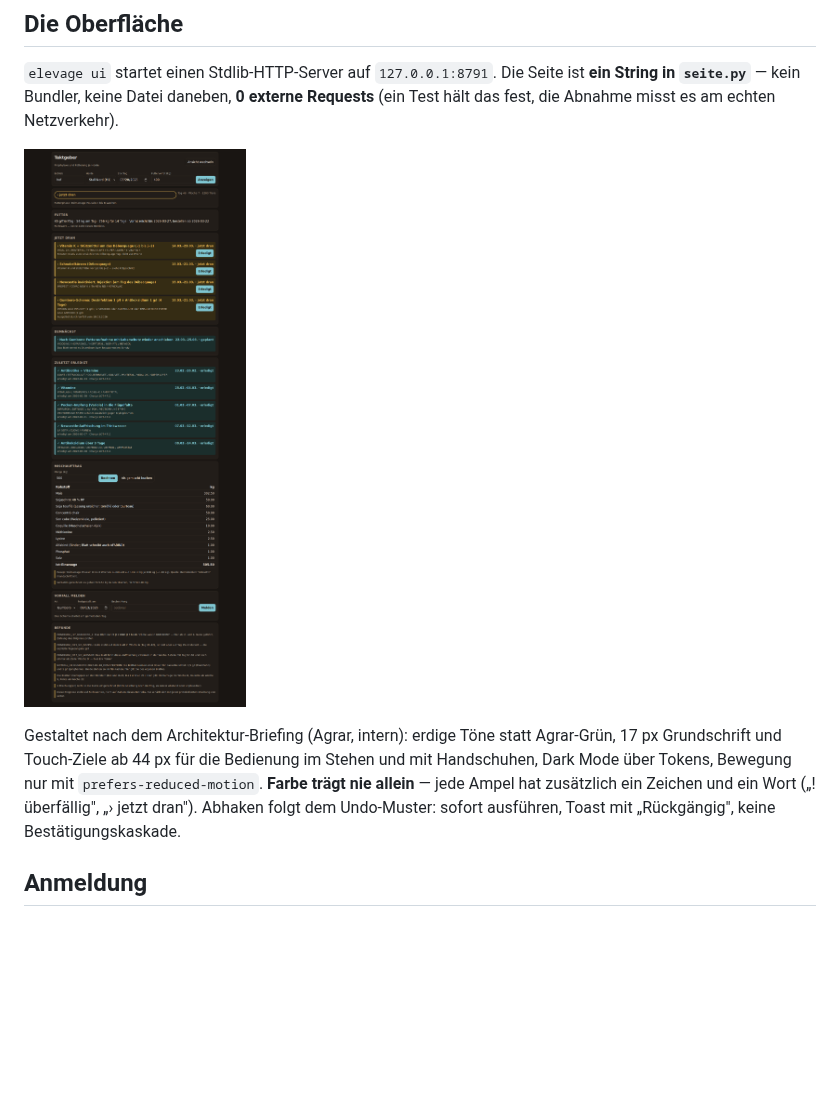
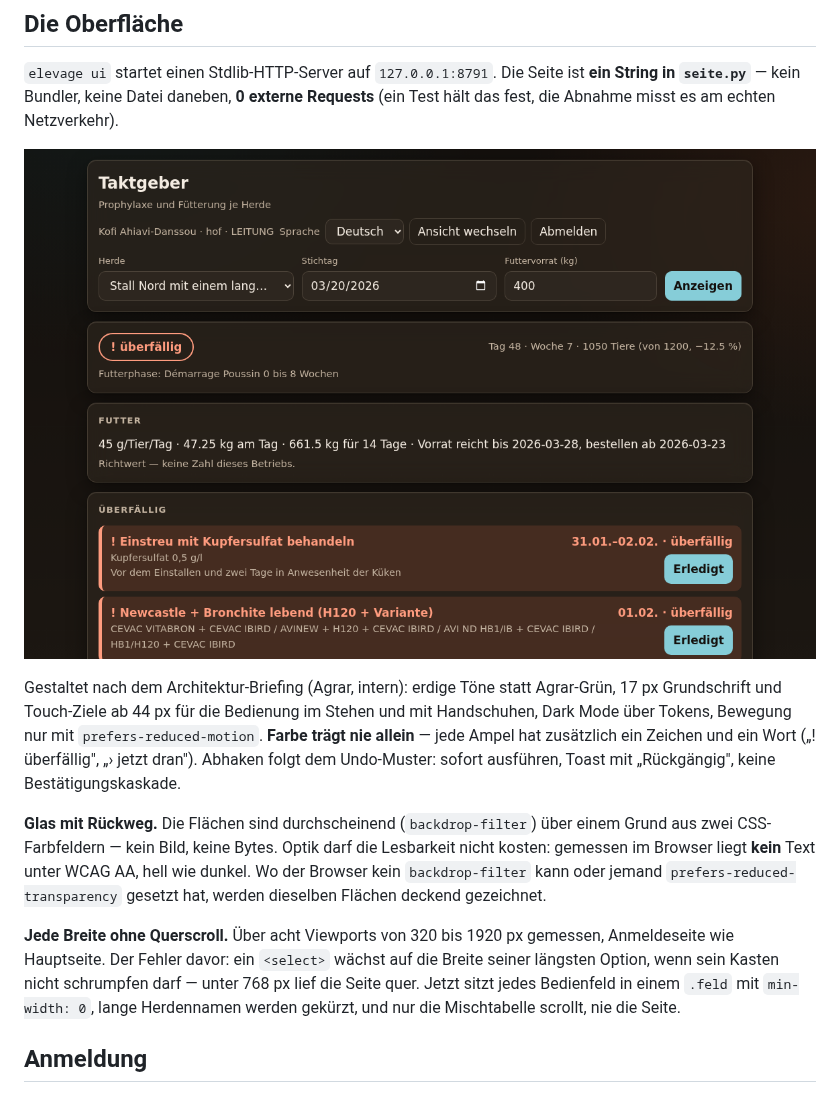
Before and after one commit to Rawkeep/elevage-e2e, a Markdown page: README.md, the part around the change. Drawn GitHub-style; pictures changed too: taktgeber-desktop.png; blank space fills up the shorter version.

```diff
--- a/README.md
+++ b/README.md
@@ -145,6 +145,20 @@ im Stehen und mit Handschuhen, Dark Mode über Tokens, Bewegung nur mit
 zusätzlich ein Zeichen und ein Wort („! überfällig", „› jetzt dran").
 Abhaken folgt dem Undo-Muster: sofort ausführen, Toast mit „Rückgängig",
 keine Bestätigungskaskade.
+
+**Glas mit Rückweg.** Die Flächen sind durchscheinend (`backdrop-filter`)
+über einem Grund aus zwei CSS-Farbfeldern — kein Bild, keine Bytes. Optik
+darf die Lesbarkeit nicht kosten: gemessen im Browser liegt **kein** Text
+unter WCAG AA, hell wie dunkel. Wo der Browser kein `backdrop-filter` kann
+oder jemand `prefers-reduced-transparency` gesetzt hat, werden dieselben
+Flächen deckend gezeichnet.
+
+**Jede Breite ohne Querscroll.** Über acht Viewports von 320 bis 1920 px
+gemessen, Anmeldeseite wie Hauptseite. Der Fehler davor: ein `<select>`
+wächst auf die Breite seiner längsten Option, wenn sein Kasten nicht
+schrumpfen darf — unter 768 px lief die Seite quer. Jetzt sitzt jedes
+Bedienfeld in einem `.feld` mit `min-width: 0`, lange Herdennamen werden
+gekürzt, und nur die Mischtabelle scrollt, nie die Seite.
 
 ## Anmeldung
 
```
Also changed, not shown: taktgeber-anmeldung.png (deleted), taktgeber-francais.png (deleted), taktgeber-mobil.png, 5 other files.
